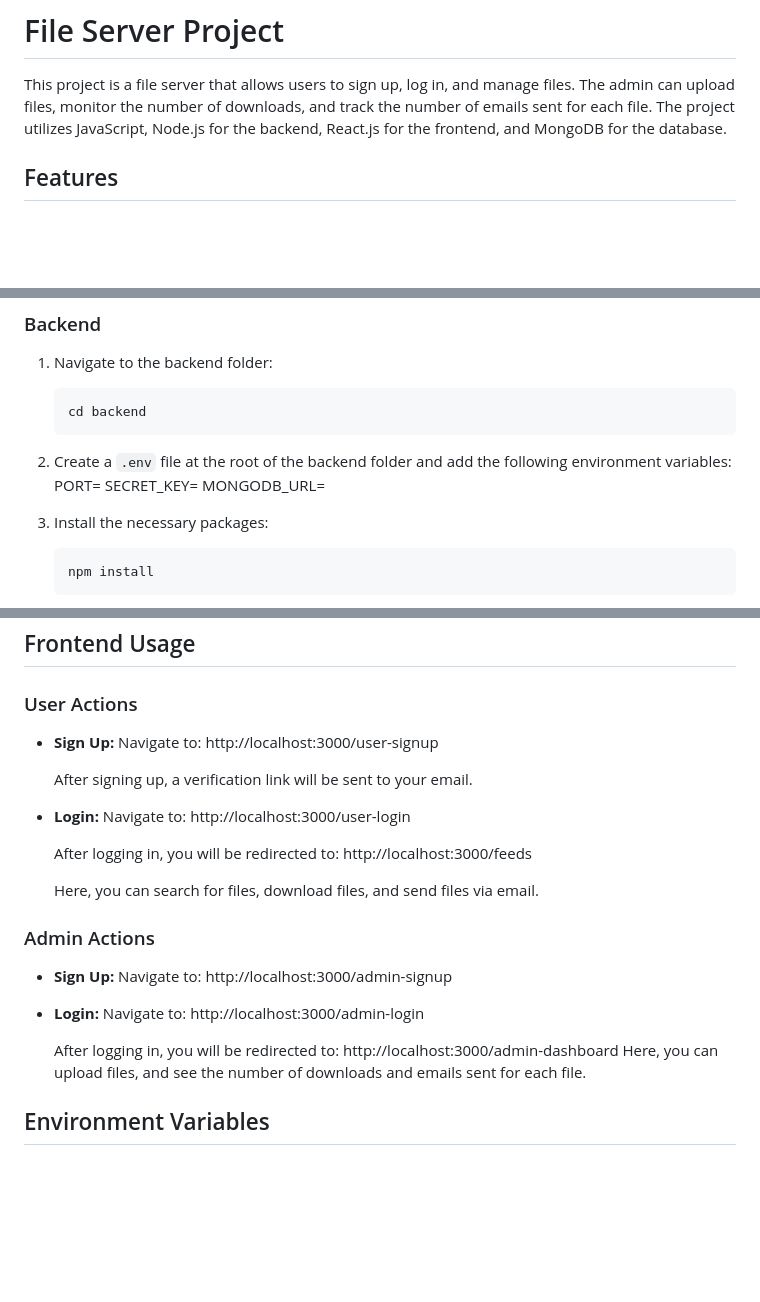
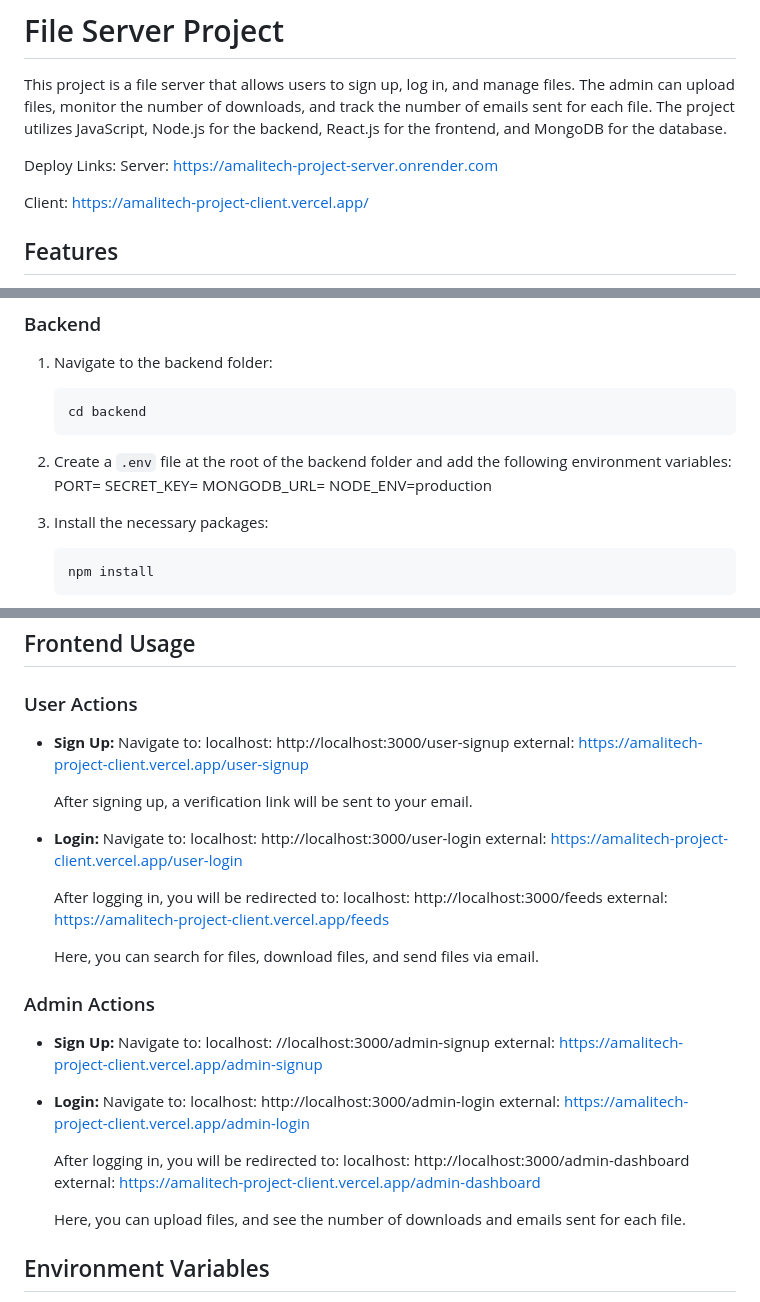
Before and after one commit to nicTech23/amalitech_project, a Markdown page: README.md, 3 parts joined by grey strips. Rendered like a GitHub page; blank space fills up the shorter version.

````diff
--- a/README.md
+++ b/README.md
@@ -4,6 +4,11 @@ Amalitech National Service Project
 # File Server Project
 
 This project is a file server that allows users to sign up, log in, and manage files. The admin can upload files, monitor the number of downloads, and track the number of emails sent for each file. The project utilizes JavaScript, Node.js for the backend, React.js for the frontend, and MongoDB for the database.
+
+Deploy Links:
+Server: https://amalitech-project-server.onrender.com
+
+Client: https://amalitech-project-client.vercel.app/
 
 
 ## Features
@@ -30,6 +35,7 @@ The root directory contains two folders: `backend` and `client`.
    PORT=<port number>
    SECRET_KEY=<secret key>
    MONGODB_URL=<mongodb url>
+   NODE_ENV=production
 
 3. Install the necessary packages:
    ```bash
@@ -137,16 +182,20 @@ The root directory contains two folders: `backend` and `client`.
 
 - **Sign Up:**
   Navigate to:
-  http://localhost:3000/user-signup
+  localhost: http://localhost:3000/user-signup
+  external: https://amalitech-project-client.vercel.app/user-signup
 
   After signing up, a verification link will be sent to your email.
 
 - **Login:**
   Navigate to:
-  http://localhost:3000/user-login
+  localhost: http://localhost:3000/user-login
+  external: https://amalitech-project-client.vercel.app/user-login
+
 
   After logging in, you will be redirected to:
-  http://localhost:3000/feeds
+  localhost: http://localhost:3000/feeds
+  external: https://amalitech-project-client.vercel.app/feeds
 
   Here, you can search for files, download files, and send files via email.
 
@@ -154,14 +203,18 @@ The root directory contains two folders: `backend` and `client`.
 
 - **Sign Up:**
   Navigate to:
-  http://localhost:3000/admin-signup
+  localhost: //localhost:3000/admin-signup
+  external: https://amalitech-project-client.vercel.app/admin-signup
 
 - **Login:**
   Navigate to:
-  http://localhost:3000/admin-login
+  localhost: http://localhost:3000/admin-login
+  external: https://amalitech-project-client.vercel.app/admin-login
 
   After logging in, you will be redirected to:
-  http://localhost:3000/admin-dashboard
+  localhost: http://localhost:3000/admin-dashboard
+  external: https://amalitech-project-client.vercel.app/admin-dashboard
+
   Here, you can upload files, and see the number of downloads and emails sent for each file.
 
 ## Environment Variables
````
Also changed, not shown: other parts of README.md (+57 -18 lines).
